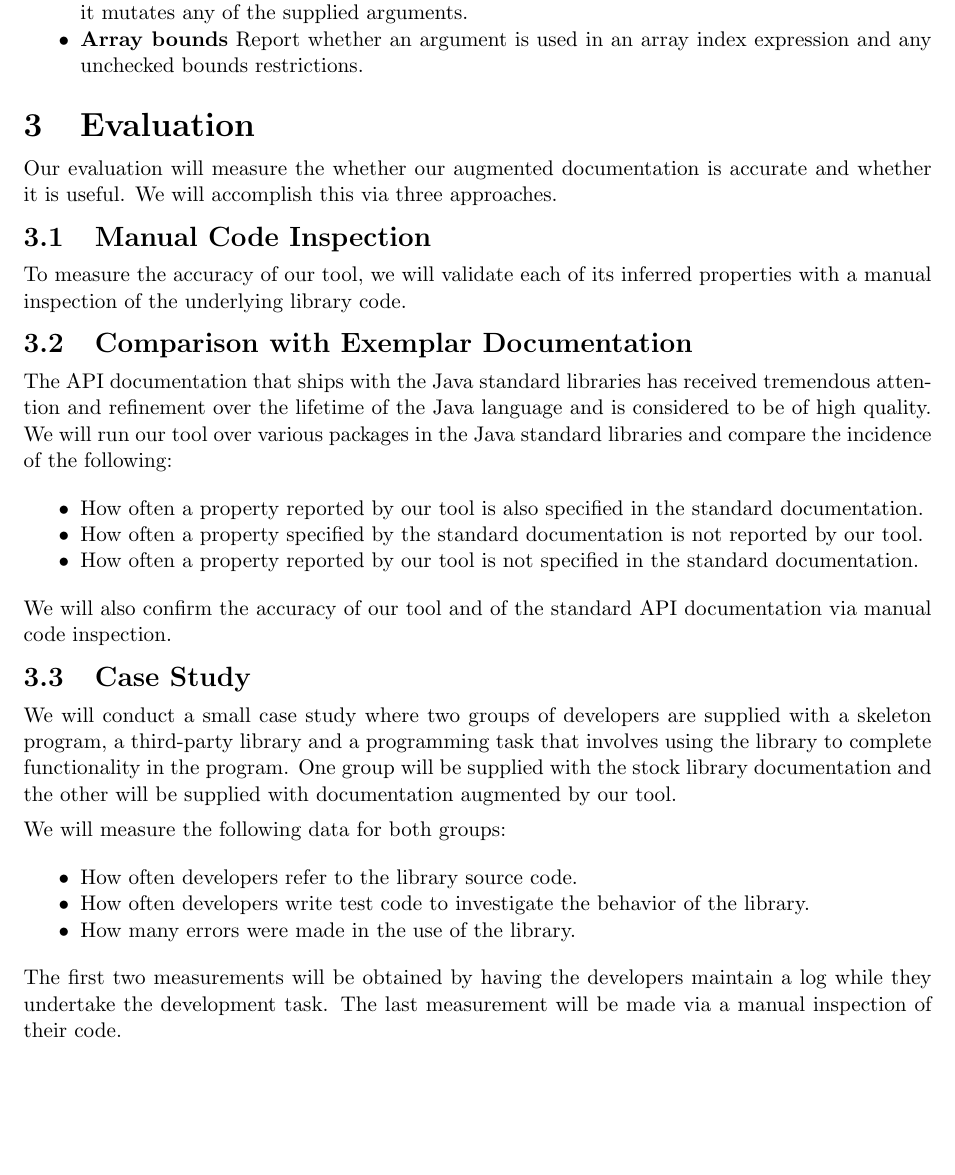
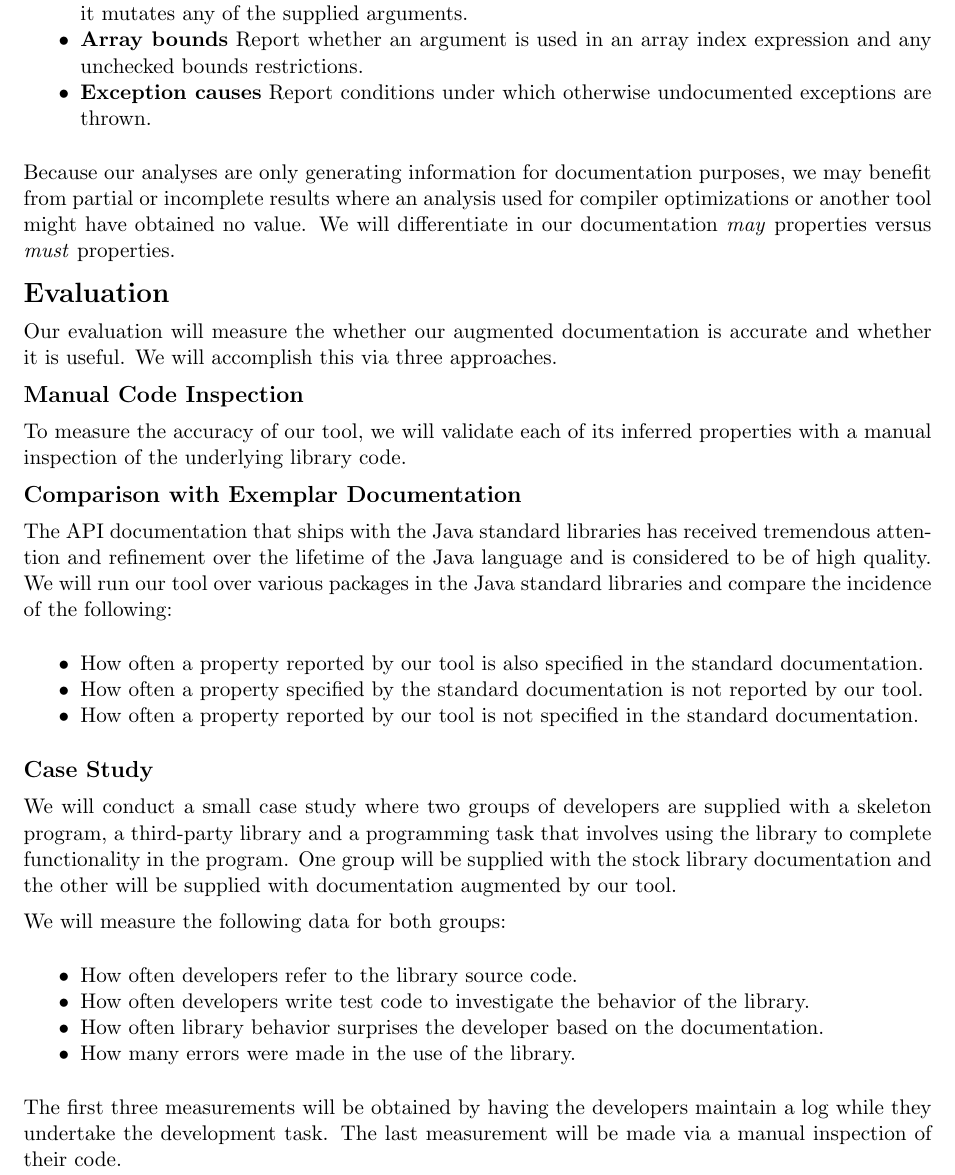
Before and after one commit to samskivert/javagrok, a LaTeX document (docs/proposal/proposal.tex): part of page 2 of 2, cut so that both start at the same text, the shorter picture padded with empty space. Compiled offline with pdfLaTeX.

Commit message:
Proposal updates based on Colin's suggestions.

```diff
--- a/docs/proposal/proposal.tex
+++ b/docs/proposal/proposal.tex
@@ -103,20 +101,27 @@ We aim to consider at least the following analyses:
 
 \item \textbf{Array bounds} Report whether an argument is used in an array
   index expression and any unchecked bounds restrictions.
+
+\item \textbf{Exception causes} Report conditions under which otherwise
+  undocumented exceptions are thrown.
 \end{itemize}
 
-\section{Evaluation}
+Because our analyses are only generating information for documentation
+purposes, we may benefit from partial or incomplete results where an analysis
+used for compiler optimizations or another tool might have obtained no
+value. We will differentiate in our documentation \textit{may} properties
+versus \textit{must} properties.
+
+\subsection*{Evaluation}
 
 Our evaluation will measure the whether our augmented documentation is accurate
 and whether it is useful. We will accomplish this via three approaches.
 
-\subsection{Manual Code Inspection}
-
+\subsubsection*{Manual Code Inspection}
 To measure the accuracy of our tool, we will validate each of its inferred
 properties with a manual inspection of the underlying library code.
 
-\subsection{Comparison with Exemplar Documentation}
-
+\subsubsection*{Comparison with Exemplar Documentation}
 The API documentation that ships with the Java standard libraries has received
 tremendous attention and refinement over the lifetime of the Java language and
 is considered to be of high quality. We will run our tool over various packages
@@ -133,11 +138,7 @@ in the Java standard libraries and compare the incidence of the following:
   standard documentation.
 \end{itemize}
 
-We will also confirm the accuracy of our tool and of the standard API
-documentation via manual code inspection.
-
-\subsection{Case Study}
-
+\subsubsection*{Case Study}
 We will conduct a small case study where two groups of developers are supplied
 with a skeleton program, a third-party library and a programming task that
 involves using the library to complete functionality in the program. One group
@@ -148,15 +149,15 @@ We will measure the following data for both groups:
 
 \begin{itemize}
 \item How often developers refer to the library source code.
-
 \item How often developers write test code to investigate the behavior of the
   library.
-
+\item How often library behavior surprises the developer based on the
+  documentation.
 \item How many errors were made in the use of the library.
 \end{itemize}
 
-The first two measurements will be obtained by having the developers maintain a
-log while they undertake the development task. The last measurement will be
+The first three measurements will be obtained by having the developers maintain
+a log while they undertake the development task. The last measurement will be
 made via a manual inspection of their code.
 
 \end{document}
```
Also changed, not shown: docs/proposal/proposal.tex (24 more changed lines).
